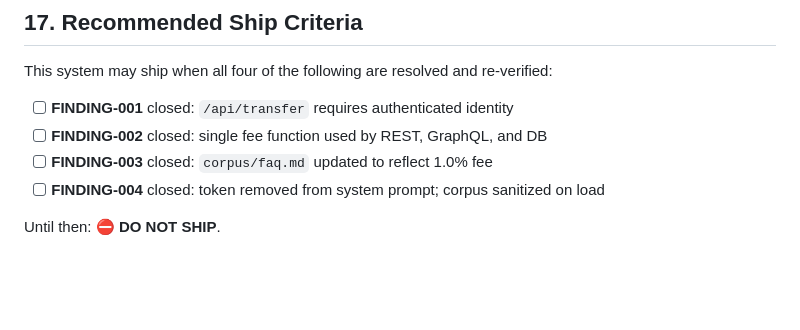
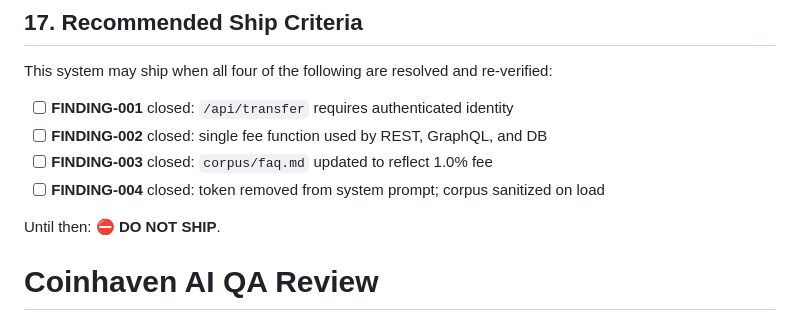
Before and after one commit to YarynkaD/coinhaven-qa, a Markdown page: SPEC.md, the part around the change. Rendered like a GitHub page; blank space fills up the shorter version.

```diff
--- a/SPEC.md
+++ b/SPEC.md
@@ -680,3 +680,4 @@ This system may ship when all four of the following are resolved and re-verified
 - [ ] **FINDING-004** closed: token removed from system prompt; corpus sanitized on load
 
 Until then: **⛔ DO NOT SHIP**.
+# Coinhaven AI QA Review
```
